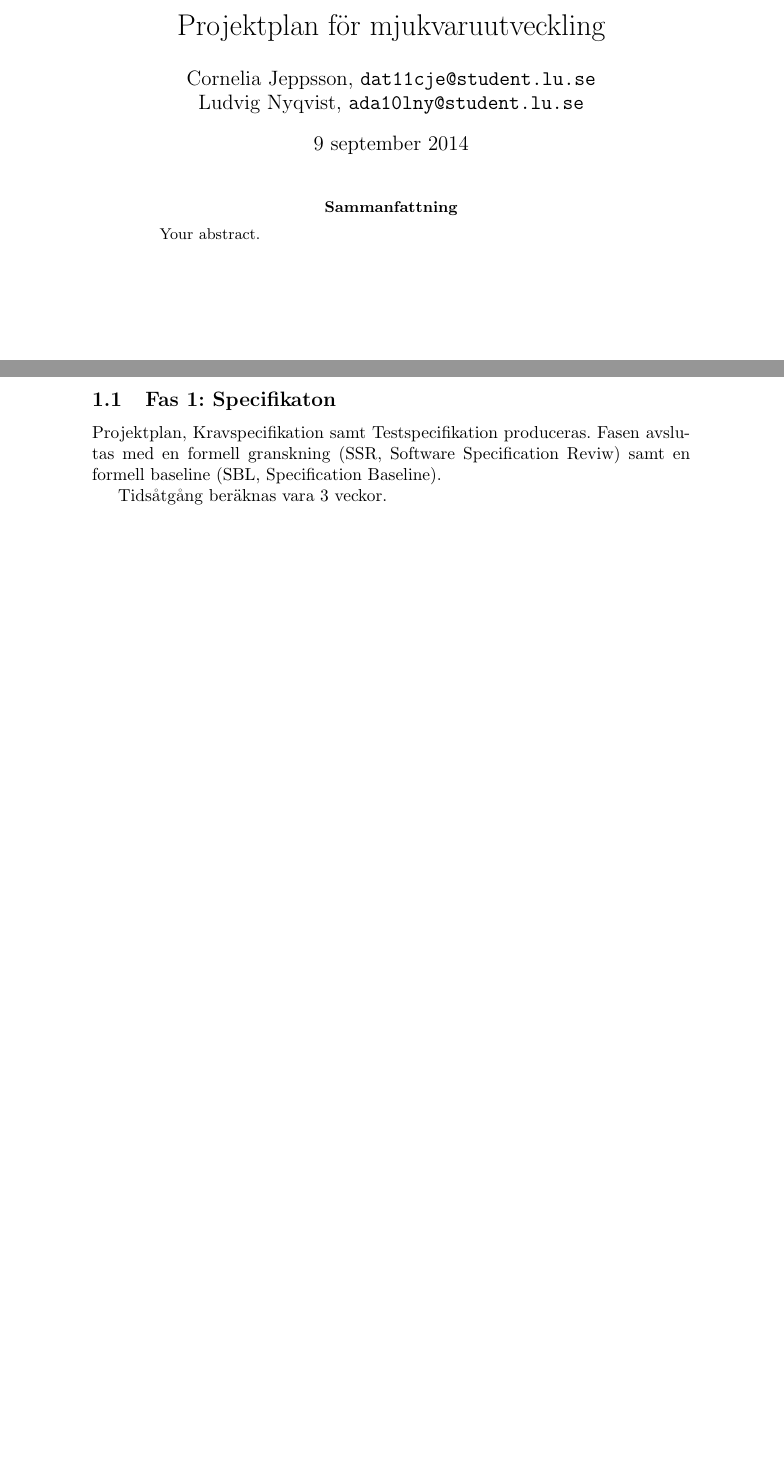
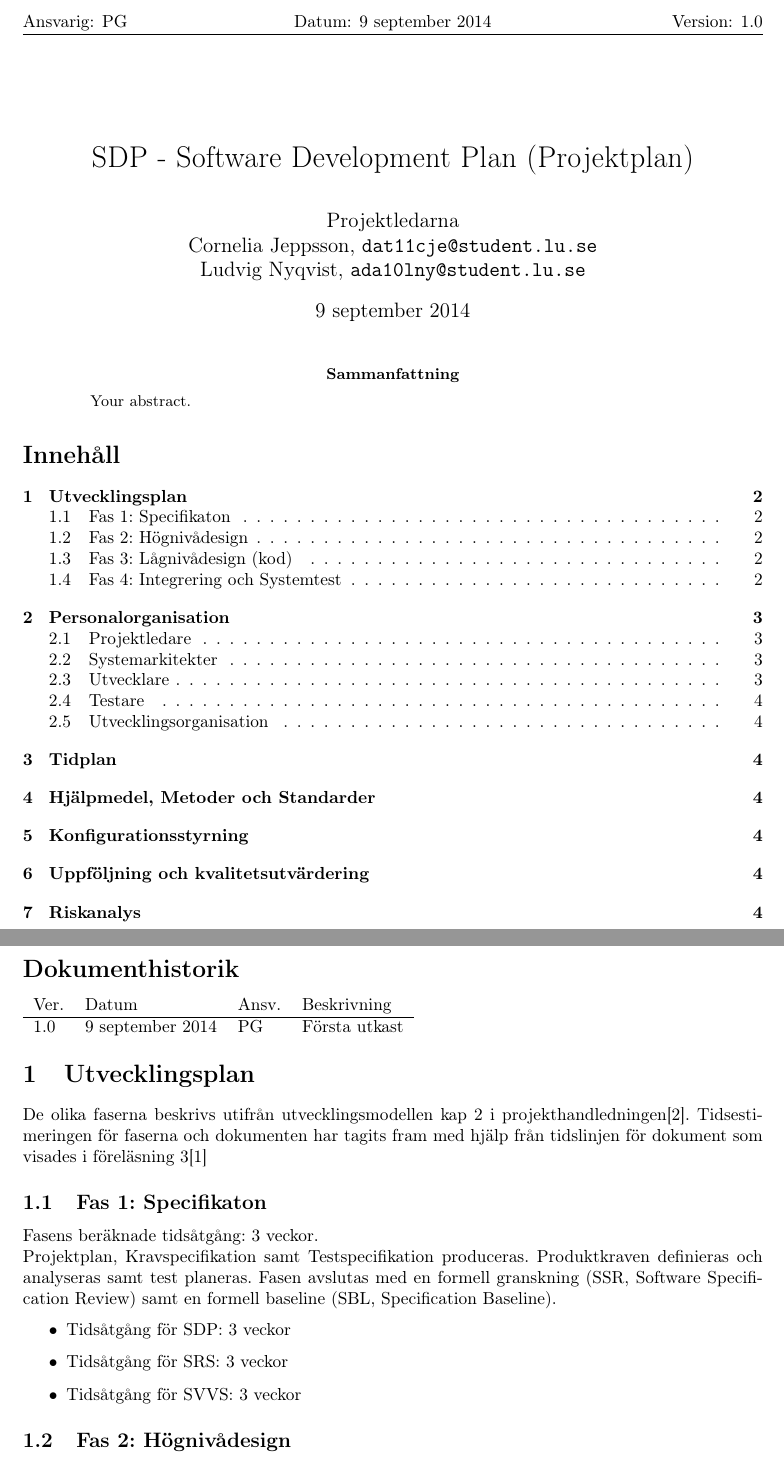
Before and after one commit to ada10lgu/etsn05, a LaTeX paper (documentation/SDP/sdp.tex): two parts of pages 1 and 2 of 4 before the commit and two parts of pages 1 and 2 of 5 after it, joined at a grey line, cut at the place of the change, the shorter picture padded with empty space. Compiled offline with pdfLaTeX.

Commit message:
Update sdp.tex

```diff
--- a/documentation/SDP/sdp.tex
+++ b/documentation/SDP/sdp.tex
@@ -9,3 +15,6 @@
+\fancyhead[L]{Ansvarig: PG}
+\fancyhead[C]{Datum: \today}
+\fancyhead[R]{Version: 1.0}
 
-\title{Projektplan för mjukvaruutveckling}
+\title{SDP - Software Development Plan (Projektplan)}
 
@@ -13,17 +22,28 @@
 Ludvig Nyqvist, \texttt{ada10lny@student.lu.se}}
-
-\date{\today}
 
 \begin{document}
 \maketitle
+\thispagestyle{fancy}
 
 \begin{abstract}
 Your abstract.
 \end{abstract}
 
+
+
+\tableofcontents
 \newpage
 
+\section*{Dokumenthistorik}
+\begin{tabular}{ l l l l }
+Ver. & Datum & Ansv. & Beskrivning \\\hline
+1.0 & \today & PG & Första utkast
+\end{tabular}
+
+
 \section{Utvecklingsplan}
+
+De olika faserna beskrivs utifrån utvecklingsmodellen kap 2 i projekthandledningen\cite{projekthandledning}. Tidsestimeringen för faserna och dokumenten har tagits fram med hjälp från tidslinjen för dokument som visades i föreläsning 3\cite{dokumenttidslinje}
 \begin{comment}
 
 En utvecklingsplan som anger fasernas tidsbehov och händelser av betydelse (granskningar och baselines). I utvecklingsplanen beskrivs också eventuell anpassning av utvecklingsmodellen samt dokument till projektet (eng. tailoring)
@@ -32,6 +52,13 @@ Det ska finnas referenser till utvecklingsmodellen kap 2 i boken och beskrivning
 \end{comment}
 
 \subsection{Fas 1: Specifikaton}
-Projektplan, Kravspecifikation samt Testspecifikation produceras. Fasen avslutas med en formell granskning (SSR, Software Specification Reviw) samt en formell baseline (SBL, Specification Baseline).
+Fasens beräknade tidsåtgång: 3 veckor.\newline
+Projektplan, Kravspecifikation samt Testspecifikation produceras. Produktkraven definieras och analyseras samt test planeras. Fasen avslutas med en formell granskning (SSR, Software Specification Review) samt en formell baseline (SBL, Specification Baseline).
 
-Tidsåtgång beräknas vara 3 veckor.
+\begin{itemize}
+\item{Tidsåtgång för SDP: 3 veckor}
+\item{Tidsåtgång för SRS: 3 veckor}
+\item{Tidsåtgång för SVVS: 3 veckor}
+\end{itemize}
+
+\subsection{Fas 2: Högnivådesign}
```
Also changed, not shown: documentation/SDP/sdp.tex (40 more changed lines).
